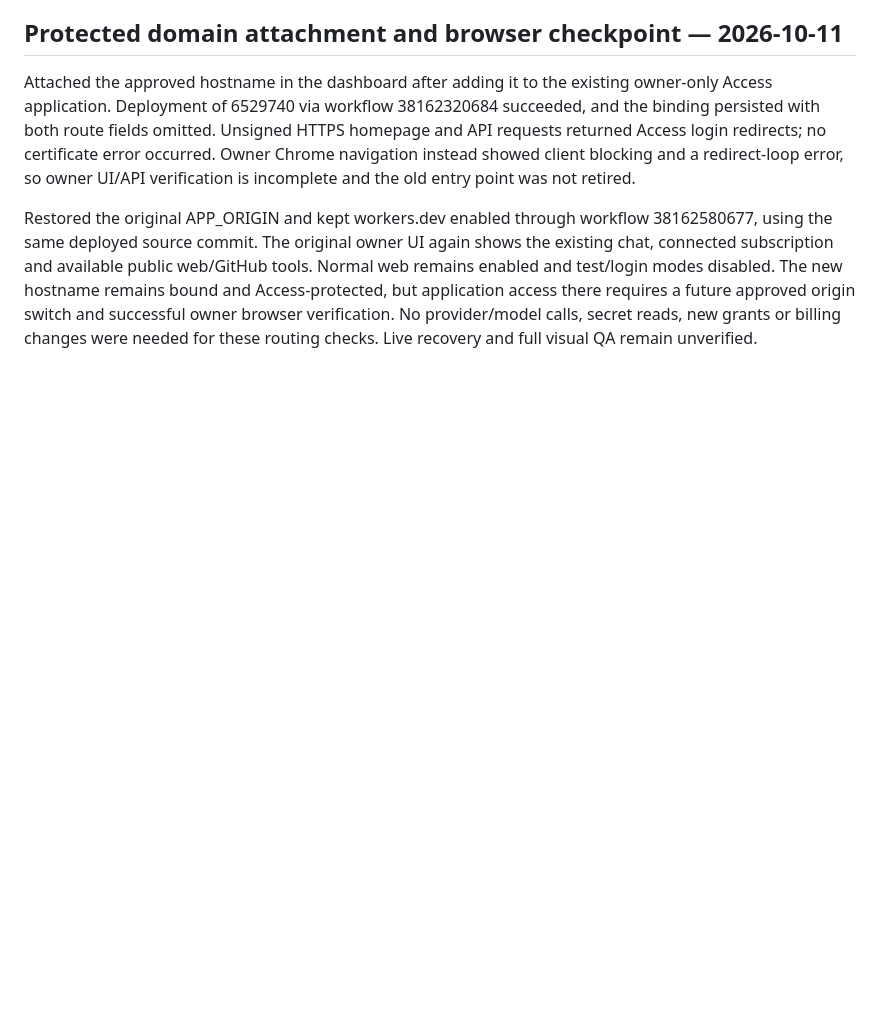
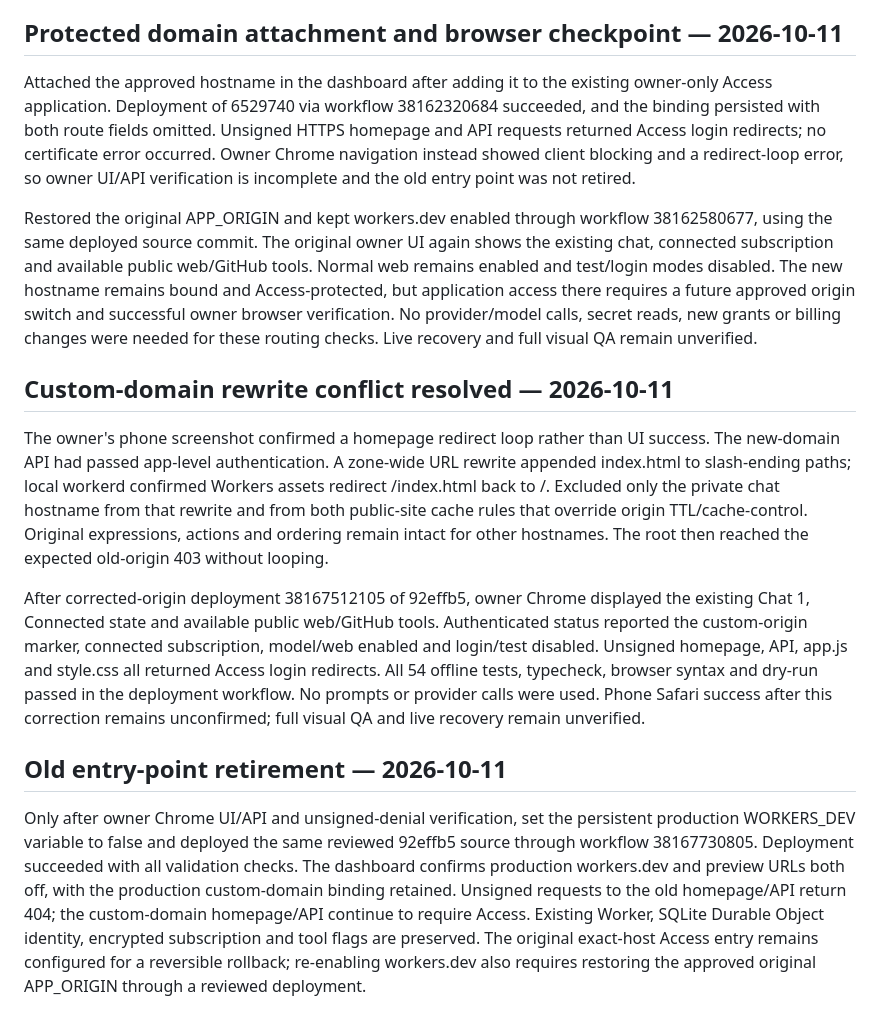
Before and after one commit to andrew-kurin/pi-durable-cloudflare-chat, a Markdown page: VERIFICATION.md, the part around the change. GitHub-like rendering; blank space fills up the shorter version.

Commit message:
Record custom-domain rewrite fix and verified entry-point retirement

```diff
--- a/VERIFICATION.md
+++ b/VERIFICATION.md
@@ -96,3 +96,13 @@ The generator now omits both route fields, preserving dashboard-managed custom-d
 Attached the approved hostname in the dashboard after adding it to the existing owner-only Access application. Deployment of 6529740 via workflow 38162320684 succeeded, and the binding persisted with both route fields omitted. Unsigned HTTPS homepage and API requests returned Access login redirects; no certificate error occurred. Owner Chrome navigation instead showed client blocking and a redirect-loop error, so owner UI/API verification is incomplete and the old entry point was not retired.
 
 Restored the original APP_ORIGIN and kept workers.dev enabled through workflow 38162580677, using the same deployed source commit. The original owner UI again shows the existing chat, connected subscription and available public web/GitHub tools. Normal web remains enabled and test/login modes disabled. The new hostname remains bound and Access-protected, but application access there requires a future approved origin switch and successful owner browser verification. No provider/model calls, secret reads, new grants or billing changes were needed for these routing checks. Live recovery and full visual QA remain unverified.
+
+## Custom-domain rewrite conflict resolved — 2026-10-11
+
+The owner's phone screenshot confirmed a homepage redirect loop rather than UI success. The new-domain API had passed app-level authentication. A zone-wide URL rewrite appended index.html to slash-ending paths; local workerd confirmed Workers assets redirect /index.html back to /. Excluded only the private chat hostname from that rewrite and from both public-site cache rules that override origin TTL/cache-control. Original expressions, actions and ordering remain intact for other hostnames. The root then reached the expected old-origin 403 without looping.
+
+After corrected-origin deployment 38167512105 of 92effb5, owner Chrome displayed the existing Chat 1, Connected state and available public web/GitHub tools. Authenticated status reported the custom-origin marker, connected subscription, model/web enabled and login/test disabled. Unsigned homepage, API, app.js and style.css all returned Access login redirects. All 54 offline tests, typecheck, browser syntax and dry-run passed in the deployment workflow. No prompts or provider calls were used. Phone Safari success after this correction remains unconfirmed; full visual QA and live recovery remain unverified.
+
+## Old entry-point retirement — 2026-10-11
+
+Only after owner Chrome UI/API and unsigned-denial verification, set the persistent production WORKERS_DEV variable to false and deployed the same reviewed 92effb5 source through workflow 38167730805. Deployment succeeded with all validation checks. The dashboard confirms production workers.dev and preview URLs both off, with the production custom-domain binding retained. Unsigned requests to the old homepage/API return 404; the custom-domain homepage/API continue to require Access. Existing Worker, SQLite Durable Object identity, encrypted subscription and tool flags are preserved. The original exact-host Access entry remains configured for a reversible rollback; re-enabling workers.dev also requires restoring the approved original APP_ORIGIN through a reviewed deployment.
```
Also changed, not shown: DEPLOY.md (+2 -0 lines).
